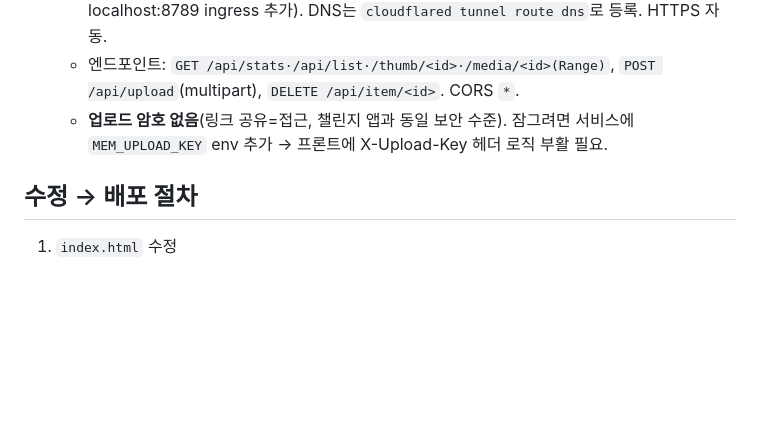
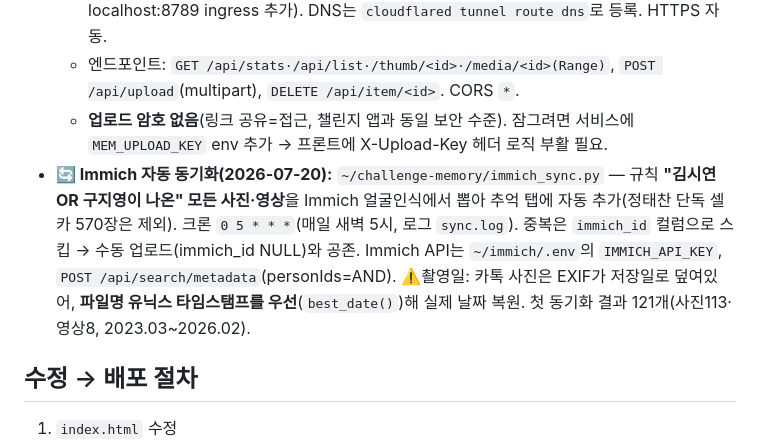
Before and after one commit to jtc4902-tech/daily-challenge, a Markdown page: NOTES.md, the part around the change. Drawn GitHub-style; blank space fills up the shorter version.

Commit message:
docs: Immich 자동 동기화 기록 (시연·지영 얼굴인식 → 추억 탭)
Co-Authored-By: Claude Opus 4.8 (1M context) <noreply@anthropic.com>

```diff
--- a/NOTES.md
+++ b/NOTES.md
@@ -29,6 +29,7 @@
   - 노출: **Cloudflare Tunnel**(`~/.cloudflared/config.yml`에 memories.apexlog.kr → localhost:8789 ingress 추가). DNS는 `cloudflared tunnel route dns`로 등록. HTTPS 자동.
   - 엔드포인트: `GET /api/stats·/api/list·/thumb/<id>·/media/<id>(Range)`, `POST /api/upload`(multipart), `DELETE /api/item/<id>`. CORS `*`.
   - **업로드 암호 없음**(링크 공유=접근, 챌린지 앱과 동일 보안 수준). 잠그려면 서비스에 `MEM_UPLOAD_KEY` env 추가 → 프론트에 X-Upload-Key 헤더 로직 부활 필요.
+- **🔄 Immich 자동 동기화(2026-07-20):** `~/challenge-memory/immich_sync.py` — 규칙 **"김시연 OR 구지영이 나온" 모든 사진·영상**을 Immich 얼굴인식에서 뽑아 추억 탭에 자동 추가(정태찬 단독 셀카 570장은 제외). 크론 `0 5 * * *`(매일 새벽 5시, 로그 `sync.log`). 중복은 `immich_id` 컬럼으로 스킵 → 수동 업로드(immich_id NULL)와 공존. Immich API는 `~/immich/.env`의 `IMMICH_API_KEY`, `POST /api/search/metadata`(personIds=AND). ⚠️촬영일: 카톡 사진은 EXIF가 저장일로 덮여있어, **파일명 유닉스 타임스탬프를 우선**(`best_date()`)해 실제 날짜 복원. 첫 동기화 결과 121개(사진113·영상8, 2023.03~2026.02).
 
 ## 수정 → 배포 절차
 1. `index.html` 수정
```
